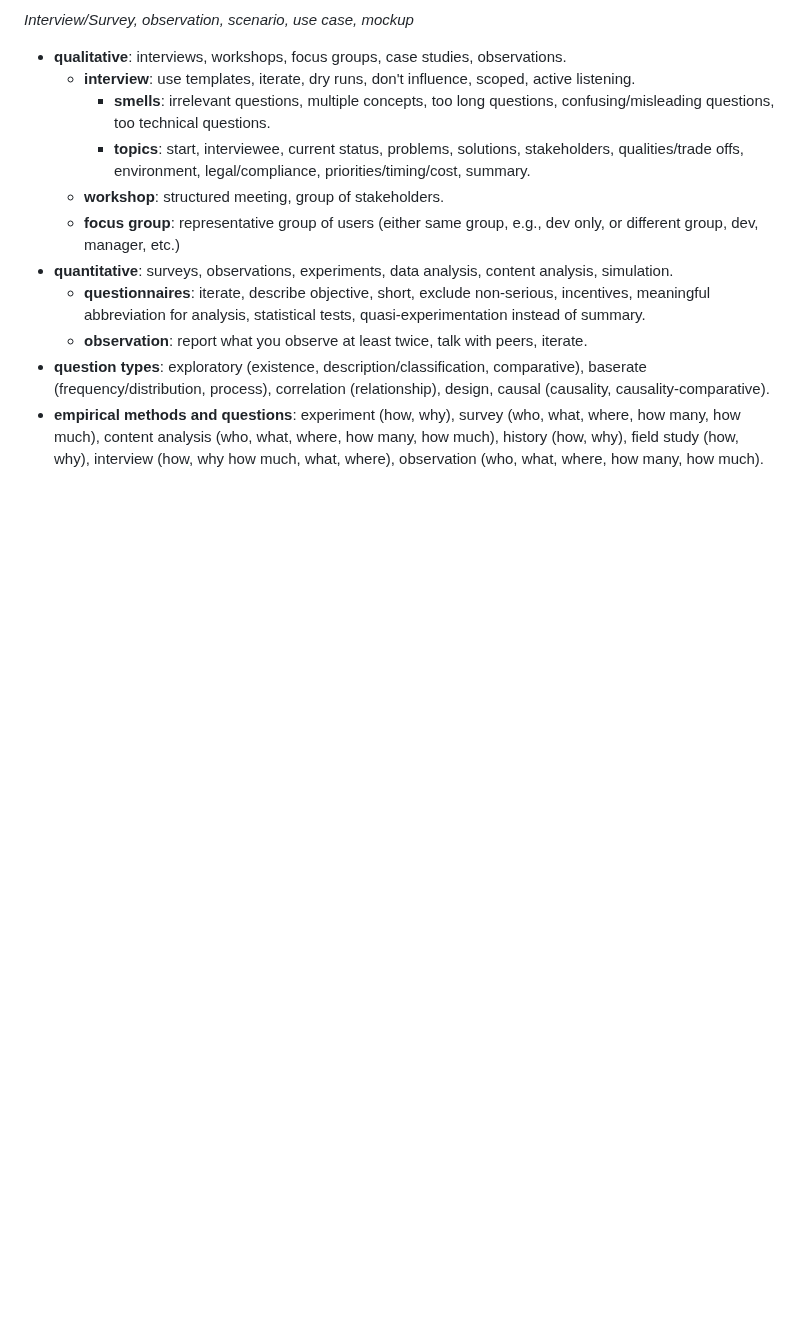
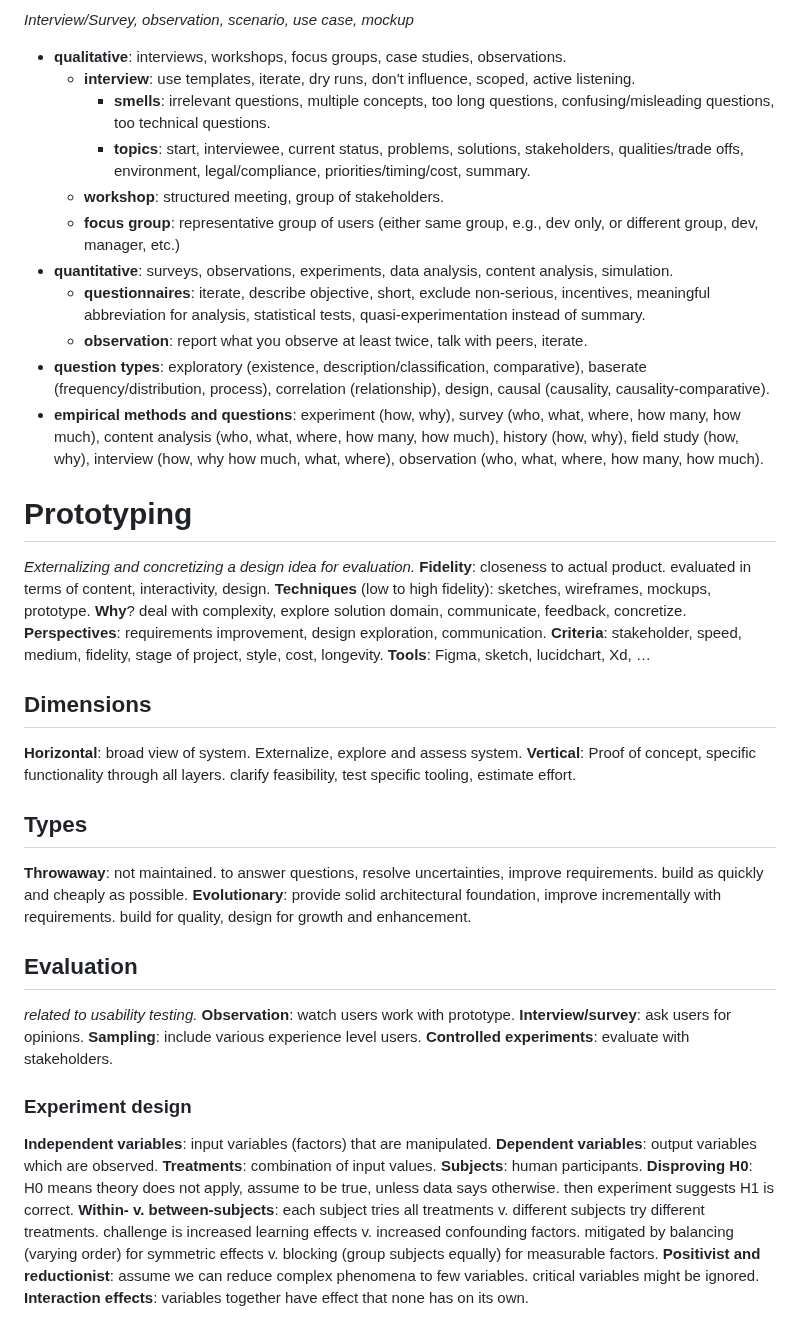
Before and after one commit to Leo-Lem/summer25, a Markdown page: EMSE/requirements.md, the part around one of its changes. Rendered like a GitHub page; blank space fills up the shorter version.

Commit message:
updated notes.

```diff
--- a/EMSE/requirements.md
+++ b/EMSE/requirements.md
@@ -42,3 +42,32 @@ _Interview/Survey, observation, scenario, use case, mockup_
 	* **observation**: report what you observe at least twice, talk with peers, iterate.
 * **question types**: exploratory (existence, description/classification, comparative), baserate (frequency/distribution, process), correlation (relationship), design, causal (causality, causality-comparative).
 * **empirical methods and questions**: experiment (how, why), survey (who, what, where, how many, how much), content analysis (who, what, where, how many, how much), history (how, why), field study (how, why), interview (how, why how much, what, where), observation (who, what, where, how many, how much).
+# Prototyping
+*Externalizing and concretizing a design idea for evaluation.*
+**Fidelity**: closeness to actual product. evaluated in terms of content, interactivity, design.
+**Techniques** (low to high fidelity): sketches, wireframes, mockups, prototype.
+**Why**? deal with complexity, explore solution domain, communicate, feedback, concretize.
+**Perspectives**: requirements improvement, design exploration, communication.
+**Criteria**: stakeholder, speed, medium, fidelity, stage of project, style, cost, longevity.
+**Tools**: Figma, sketch, lucidchart, Xd, …
+## Dimensions
+**Horizontal**: broad view of system. Externalize, explore and assess system.
+**Vertical**: Proof of concept, specific functionality through all layers. clarify feasibility, test specific tooling, estimate effort.
+## Types
+**Throwaway**: not maintained. to answer questions, resolve uncertainties, improve requirements. build as quickly and cheaply as possible.
+**Evolutionary**: provide solid architectural foundation, improve incrementally with requirements. build for quality, design for growth and enhancement.
+## Evaluation
+*related to usability testing.*
+**Observation**: watch users work with prototype.
+**Interview/survey**: ask users for opinions.
+**Sampling**: include various experience level users.
+**Controlled experiments**: evaluate with stakeholders.
+### Experiment design
+**Independent variables**: input variables (factors) that are manipulated.
+**Dependent variables**: output variables which are observed.
+**Treatments**: combination of input values.
+**Subjects**: human participants.
+**Disproving H0**: H0 means theory does not apply, assume to be true, unless data says otherwise. then experiment suggests H1 is correct.
+**Within- v. between-subjects**: each subject tries all treatments v. different subjects try different treatments. challenge is increased learning effects v. increased confounding factors. mitigated by balancing (varying order) for symmetric effects v. blocking (group subjects equally) for measurable factors.
+**Positivist and reductionist**: assume we can reduce complex phenomena to few variables. critical variables might be ignored.
+**Interaction effects**: variables together have effect that none has on its own.
```
Also changed, not shown: other parts of EMSE/requirements.md (+7 -7 lines).
